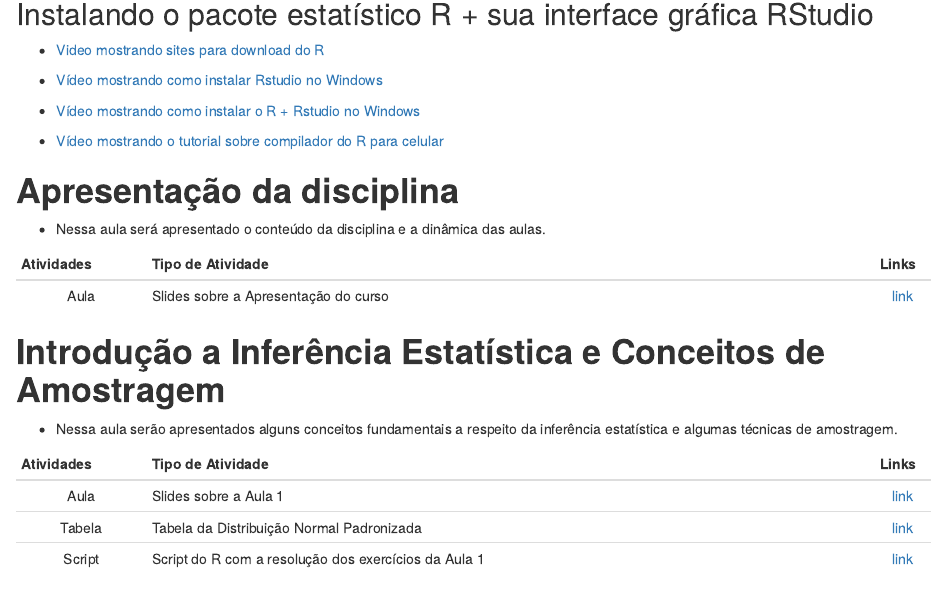
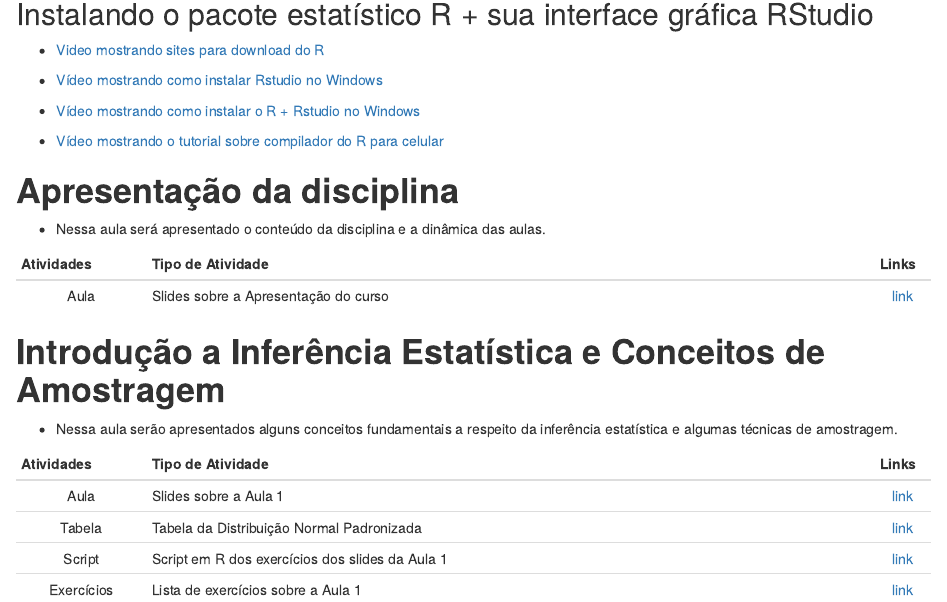
Before and after one commit to wtassinari/Estatistica_Aplicada, an R Markdown document (index.Rmd): the page in a window 1100 px wide, from 1890 px down. Rendered offline with R 4.5, knitr and Pandoc, with nearby package versions; drawn as R Markdown's standard HTML page in place of the format the file asks for.

Commit message:
Add files via upload

```diff
--- a/index.Rmd
+++ b/index.Rmd
@@ -185,9 +185,8 @@
 | :---------: | ---------------------------------------------------------- | :---: |
 | Aula | Slides sobre a Aula 1 | [link](https://drive.google.com/file/d/168OWiNgU7SnA5zFjczsJv2A_c92agMKh/view?usp=share_link)   |
 | Tabela | Tabela da Distribuição Normal Padronizada | [link](https://drive.google.com/file/d/19w_spMBPRINVTc9g9s9ZL_l2LsgjwsgR/view?usp=share_link)   |
-| Script | Script do R com a resolução dos exercícios da Aula 1 | [link](https://drive.google.com/file/d/1vWs_LGS2LW7v6RHtHx_uKeK4Y8EtY_BE/view?usp=share_link)|
-<!-- | Exercícios | Lista de exercícios sobre a Aula 1 |  [link]()  | -->
-<!-- | Script | Script do R a respeito da Aula síncrona 1 |  [link](https://drive.google.com/file/d/1pkc_8I69QBnj6EdF4440k-MLsU2yeQZ7/view?usp=sharing)  | -->
+| Script | Script em R dos exercícios dos slides da Aula 1 | [link](https://drive.google.com/file/d/1vWs_LGS2LW7v6RHtHx_uKeK4Y8EtY_BE/view?usp=share_link)|
+| Exercícios | Lista de exercícios sobre a Aula 1 |  [link](https://drive.google.com/file/d/1kHQrHe6g_ZwCrEfzsHhyr1dMxtrWfYbK/view?usp=share_link)  |
 
 
 
```
Also changed, not shown: index.html.
